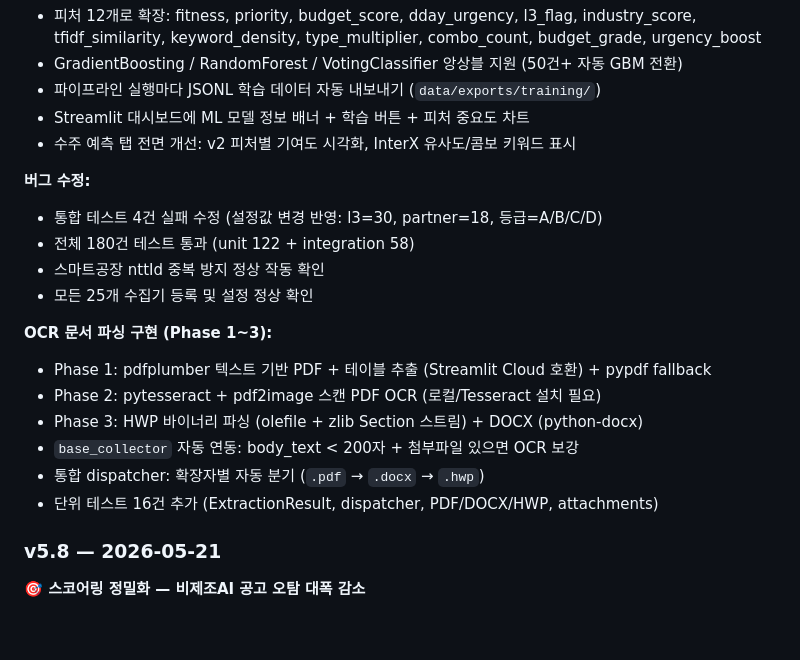
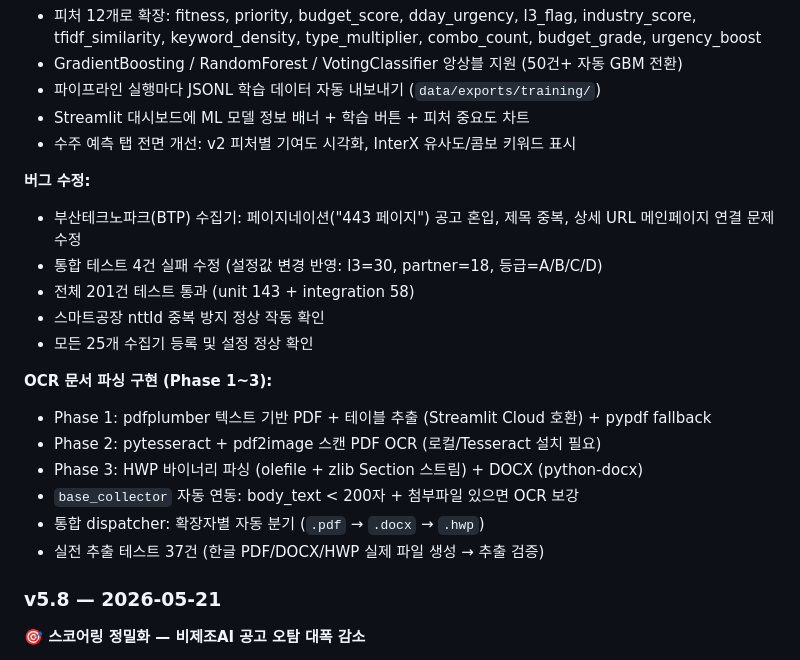
Before and after one commit to KimDoojin2/interx-gov-intelligence, a Markdown page: README.md, the part around the change. Drawn GitHub-style; blank space fills up the shorter version.

Commit message:
docs: README v5.9 — BTP 버그 수정 + 테스트 201건 반영
Co-Authored-By: Claude Opus 4.6 <noreply@anthropic.com>

```diff
--- a/README.md
+++ b/README.md
@@ -44,8 +44,9 @@
 - 수주 예측 탭 전면 개선: v2 피처별 기여도 시각화, InterX 유사도/콤보 키워드 표시
 
 **버그 수정:**
+- 부산테크노파크(BTP) 수집기: 페이지네이션("443 페이지") 공고 혼입, 제목 중복, 상세 URL 메인페이지 연결 문제 수정
 - 통합 테스트 4건 실패 수정 (설정값 변경 반영: l3=30, partner=18, 등급=A/B/C/D)
-- 전체 180건 테스트 통과 (unit 122 + integration 58)
+- 전체 201건 테스트 통과 (unit 143 + integration 58)
 - 스마트공장 nttId 중복 방지 정상 작동 확인
 - 모든 25개 수집기 등록 및 설정 정상 확인
 
@@ -55,7 +56,7 @@
 - Phase 3: HWP 바이너리 파싱 (olefile + zlib Section 스트림) + DOCX (python-docx)
 - `base_collector` 자동 연동: body_text < 200자 + 첨부파일 있으면 OCR 보강
 - 통합 dispatcher: 확장자별 자동 분기 (`.pdf` → `.docx` → `.hwp`)
-- 단위 테스트 16건 추가 (ExtractionResult, dispatcher, PDF/DOCX/HWP, attachments)
+- 실전 추출 테스트 37건 (한글 PDF/DOCX/HWP 실제 파일 생성 → 추출 검증)
 
 ### v5.8 — 2026-05-21
 
```
